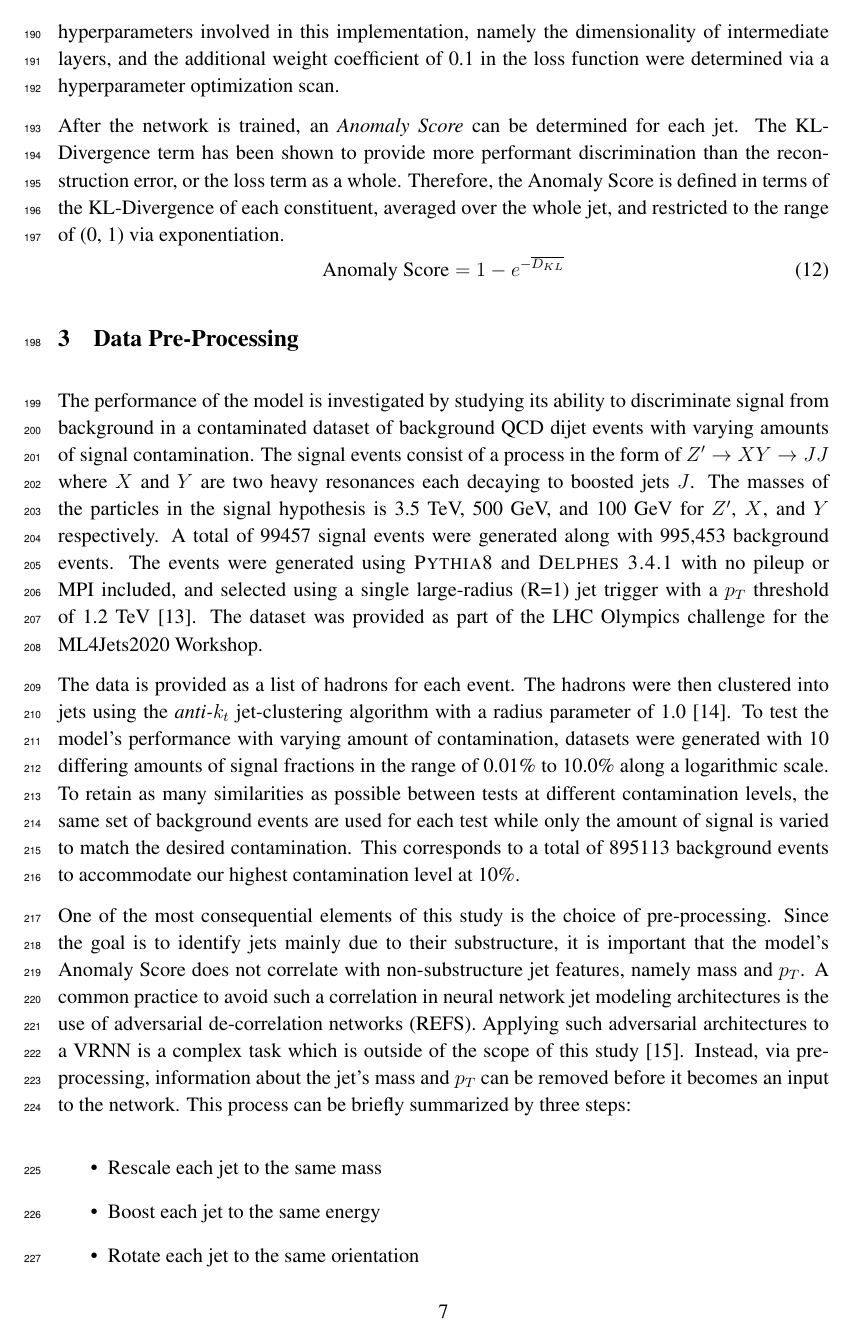
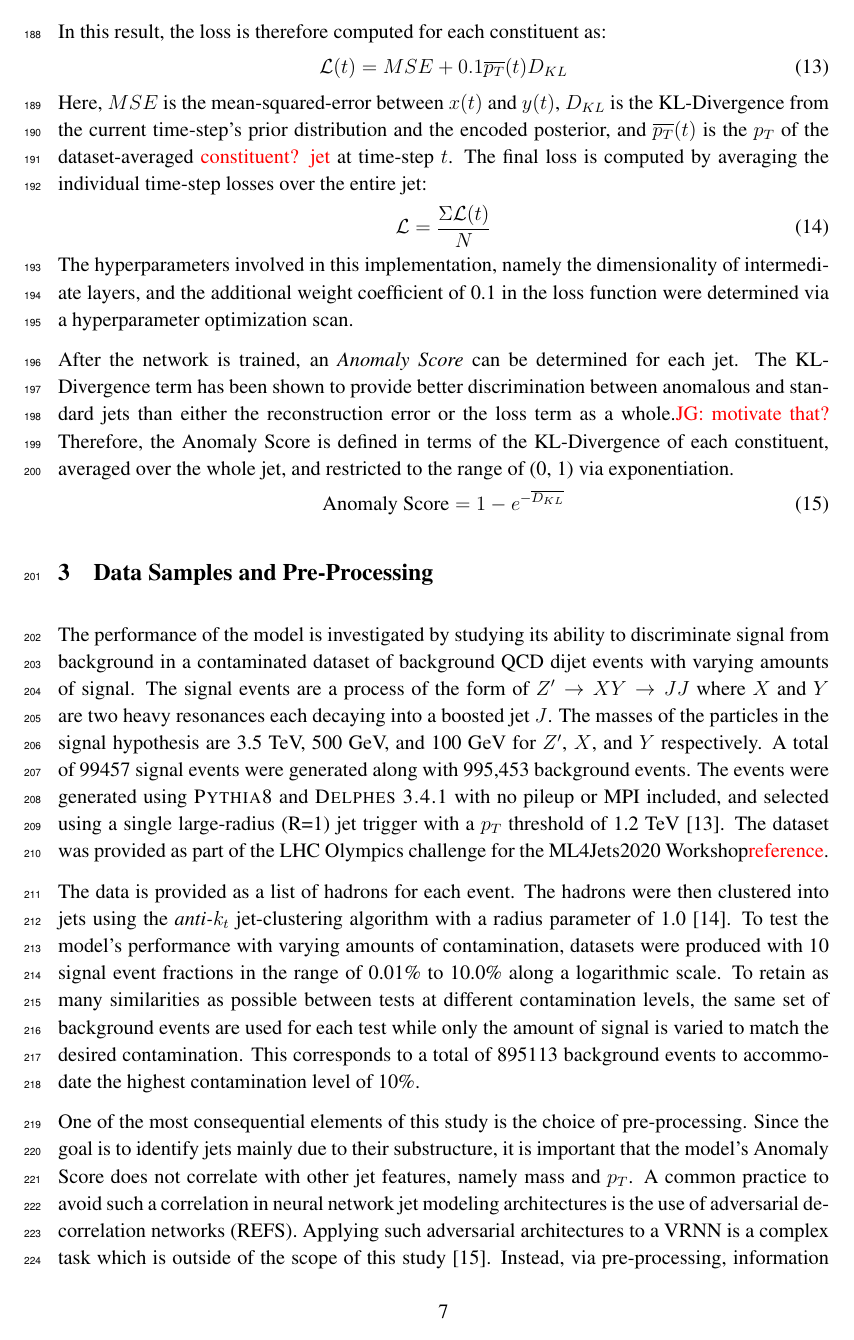
Before and after one commit to akahn1213/vrnn_paper, a LaTeX document (vrnn.tex): page 8 of 19 before the commit and page 8 of 20 after it. Compiled offline with pdfLaTeX.

Commit message:
Through pre processing

```diff
--- a/vrnn.tex
+++ b/vrnn.tex
@@ -647,4 +654,3 @@ An overall loss $\mathcal{L}$ over the sequence is then computed by averaging th
 
 
 
-\subsection{Implementation}
@@ -656,7 +668,17 @@ Each time-step contributes a loss based on the VAE loss function, $L(t) = MSE +
 Since harder constituents contribute more information toward the identification of jet substructure, $\lambda$ is defined to be be a function of constituent $p_{T}$ fraction relative to the jet's total $p_{T}$.
-Furthermore, since the distribution of constituent $p_{T}$ fractions depends directly on the number of constituents in a jet, the constituent $p_{T}$ fraction distribution for each jet is averaged over the entire input dataset to avoid correlations with jet multiplicity. The loss is therefore computed for each constituent as $\mathcal{L}(t)=MSE+0.1\overline{p_T}(t)D_{KL}$, where $MSE$ is the mean-squared-error between $x(t)$ and $y(t)$, $D_{KL}$ is the KL-Divergence from the current timestep's prior distribution and the encoded posterior, and $\overline{p_T}(t)$ is the $p_T$ of the dataset-averaged jet at timestep $t$. The final loss is computed by averaging the individual timestep losses over the entire jet: $\mathcal{L} = \frac{\Sigma \mathcal{L}(t)}{N}$. The hyperparameters involved in this implementation, namely the dimensionality of intermediate layers, and the additional weight coefficient of 0.1 in the loss function were determined via a hyperparameter optimization scan.
+Furthermore, since the distribution of constituent $p_{T}$ fractions depends directly on the number of constituents in a jet, the constituent $p_{T}$ fraction distribution for each jet is averaged over the entire input dataset to avoid correlations with constituent multiplicity.
 
-After the network is trained, an \textit{Anomaly Score} can be determined for each jet. The KL-Divergence term has been shown to provide more performant discrimination than the reconstruction error, or the loss term as a whole. Therefore, the Anomaly Score is defined in terms of the KL-Divergence of each constituent, averaged over the whole jet, and restricted to the range of (0, 1) via exponentiation.
+In this result, the loss is therefore computed for each constituent as:
+\begin{equation}
+\mathcal{L}(t)=MSE+0.1\overline{p_T}(t)D_{KL}
+\end{equation}
+Here, $MSE$ is the mean-squared-error between $x(t)$ and $y(t)$, $D_{KL}$ is the KL-Divergence from the current time-step's prior distribution and the encoded posterior, and $\overline{p_T}(t)$ is the $p_T$ of the dataset-averaged \textcolor{red}{constituent? jet} at time-step $t$. The final loss is computed by averaging the individual time-step losses over the entire jet:
+\begin{equation}
+\mathcal{L} = \frac{\Sigma \mathcal{L}(t)}{N}
+\end{equation}
+The hyperparameters involved in this implementation, namely the dimensionality of intermediate layers, and the additional weight coefficient of 0.1 in the loss function were determined via a hyperparameter optimization scan.
+
+After the network is trained, an \textit{Anomaly Score} can be determined for each jet. The KL-Divergence term has been shown to provide better discrimination between anomalous and standard jets than either the reconstruction error or the loss term as a whole.\textcolor{red}{JG: motivate that?} Therefore, the Anomaly Score is defined in terms of the KL-Divergence of each constituent, averaged over the whole jet, and restricted to the range of (0, 1) via exponentiation.
 \begin{equation}
 	\text{Anomaly Score} = 1 - e^{-\overline{D_{KL}}}
 \end{equation}
@@ -667,14 +689,18 @@ After the network is trained, an \textit{Anomaly Score} can be determined for ea
 %%%%%%%%%%%%%%%%% Pre-Processing %%%%%%%%%%%%%%%%%
 %%%%%%%%%%%%%%%%%%%%%%%%%%%%%%%%%%%%%%%%%%%%%%%%%%
 
-\section{Data Pre-Processing}
+\section{Data Samples and Pre-Processing}
 
 
-The performance of the model is investigated by studying its ability to discriminate signal from background in a contaminated dataset of background QCD dijet events with varying amounts of signal contamination. The signal events consist of a process in the form of $Z'\rightarrow XY \rightarrow JJ$ where $X$ and $Y$ are two heavy resonances each decaying to boosted jets $J$. The masses of the particles in the signal hypothesis is 3.5 TeV, 500 GeV, and 100 GeV for $Z'$, $X$, and $Y$ respectively. A total of 99457 signal events were generated along with 995,453 background events. The events were generated using {\sc Pythia8} and {\sc Delphes 3.4.1} with no pileup or MPI included, and selected using a single large-radius (R=1) jet trigger with a $p_T$ threshold of 1.2 TeV~\cite{dataset}. The dataset was provided as part of the LHC Olympics challenge for the ML4Jets2020 Workshop.
+The performance of the model is investigated by studying its ability to discriminate signal from background in a contaminated dataset of background QCD dijet events with varying amounts of signal. The signal events are a process of the form of $Z'\rightarrow XY \rightarrow JJ$ where $X$ and $Y$ are two heavy resonances each decaying into a boosted jet $J$. The masses of the particles in the signal hypothesis are 3.5 TeV, 500 GeV, and 100 GeV for $Z'$, $X$, and $Y$ respectively. A total of 99457 signal events were generated along with 995,453 background events. The events were generated using {\sc Pythia8} and {\sc Delphes 3.4.1} with no pileup or MPI included, and selected using a single large-radius (R=1) jet trigger with a $p_T$ threshold of 1.2 TeV~\cite{dataset}. The dataset was provided as part of the LHC Olympics challenge for the ML4Jets2020 Workshop\textcolor{red}{reference}.
 
-The data is provided as a list of hadrons for each event. The hadrons were then clustered into jets using the \textit{anti-$k_{t}$} jet-clustering algorithm with a radius parameter of 1.0~\cite{Cacciari_2008}. To test the model's performance with varying amount of contamination, datasets were generated with 10 differing amounts of signal fractions in the range of 0.01\% to 10.0\% along a logarithmic scale. To retain as many similarities as possible between tests at different contamination levels, the same set of background events are used for each test while only the amount of signal is varied to match the desired contamination. This corresponds to a total of 895113 background events to accommodate our highest contamination level at 10\%.
+The data is provided as a list of hadrons for each event. The hadrons were then clustered into jets using the \textit{anti-$k_{t}$} jet-clustering algorithm with a radius parameter of 1.0~\cite{Cacciari_2008}. To test the model's performance with varying amounts of contamination, datasets were produced with 10 signal event fractions in the range of 0.01\% to 10.0\% along a logarithmic scale. To retain as many similarities as possible between tests at different contamination levels, the same set of background events are used for each test while only the amount of signal is varied to match the desired contamination. This corresponds to a total of 895113 background events to accommodate the highest contamination level of 10\%.
 
-One of the most consequential elements of this study is the choice of pre-processing. Since the goal is to identify jets mainly due to their substructure, it is important that the model's Anomaly Score does not correlate with non-substructure jet features, namely mass and $p_{T}$. A common practice to avoid such a correlation in neural network jet modeling architectures is the use of adversarial de-correlation networks (REFS). Applying such adversarial architectures to a VRNN is a complex task which is outside of the scope of this study~\cite{Purushotham2017VariationalRA}. Instead, via pre-processing, information about the jet's mass and $p_{T}$ can be removed before it becomes an input to the network. This process can be briefly summarized by three steps:
+One of the most consequential elements of this study is the choice of pre-processing. Since the goal is to identify jets mainly due to their substructure, it is important that the model's Anomaly Score does not correlate with other jet features, namely mass and $p_{T}$. A common practice to avoid such a correlation in neural network jet modeling architectures is the use of adversarial de-correlation networks (REFS). Applying such adversarial architectures to a VRNN is a complex task which is outside of the scope of this study~\cite{Purushotham2017VariationalRA}. Instead, via pre-processing, information about the jet's mass and $p_{T}$ can be removed before it becomes an input to the network.
+
+\subsection{Boosting}
+
+The first process is inspired by a study based on jet images~\cite{roy2020robust}.  \textcolor{red}{JG: why boost?} It can be briefly summarized in three steps:
 
 \begin{itemize}
 	\item{Rescale each jet to the same mass}
```
Also changed, not shown: vrnn.tex (51 more changed lines).
